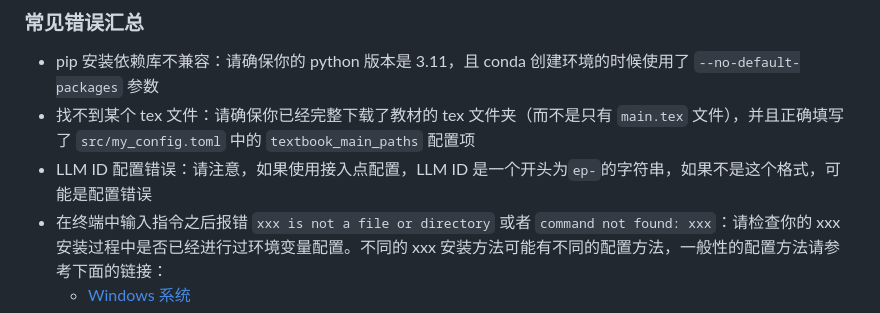
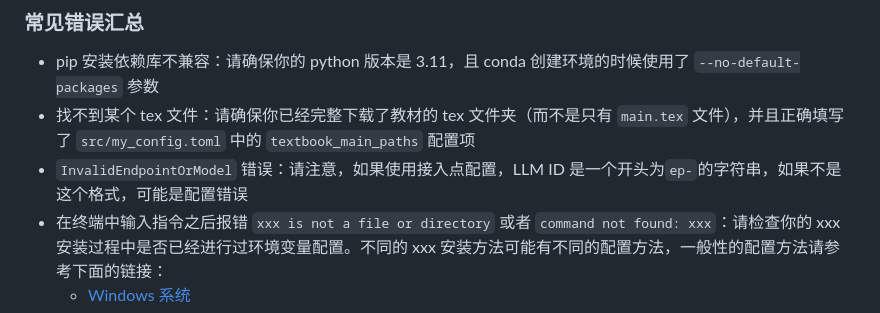
Before and after one commit to lhydave/AIM-chatbot, a Markdown page: README.md, the part around the change. Rendered like a GitHub page.

Commit message:
docs: update error message in README.md for clarity on LLM ID configuration

```diff
--- a/README.md
+++ b/README.md
@@ -97,7 +97,7 @@ python RAG.py
 
 - pip 安装依赖库不兼容：请确保你的 python 版本是 3.11，且 conda 创建环境的时候使用了 `--no-default-packages` 参数
 - 找不到某个 tex 文件：请确保你已经完整下载了教材的 tex 文件夹（而不是只有 `main.tex` 文件），并且正确填写了 `src/my_config.toml` 中的 `textbook_main_paths` 配置项
-- LLM ID 配置错误：请注意，如果使用接入点配置，LLM ID 是一个开头为`ep-`的字符串，如果不是这个格式，可能是配置错误
+- `InvalidEndpointOrModel` 错误：请注意，如果使用接入点配置，LLM ID 是一个开头为`ep-`的字符串，如果不是这个格式，可能是配置错误
 - 在终端中输入指令之后报错 `xxx is not a file or directory` 或者 `command not found: xxx`：请检查你的 xxx 安装过程中是否已经进行过环境变量配置。不同的 xxx 安装方法可能有不同的配置方法，一般性的配置方法请参考下面的链接：
     - [Windows 系统](https://blog.csdn.net/wangpaiblog/article/details/113532591)
     - [Mac 系统](https://pgzxc.github.io/posts/b577abb2.html)
```
